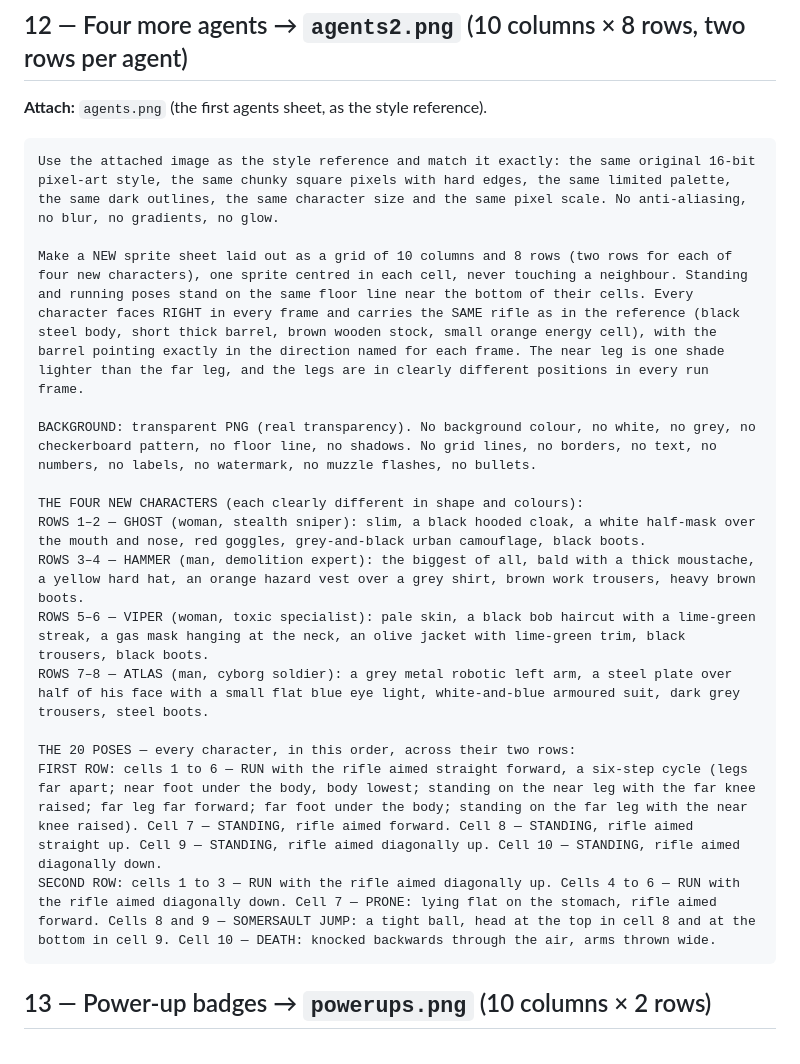
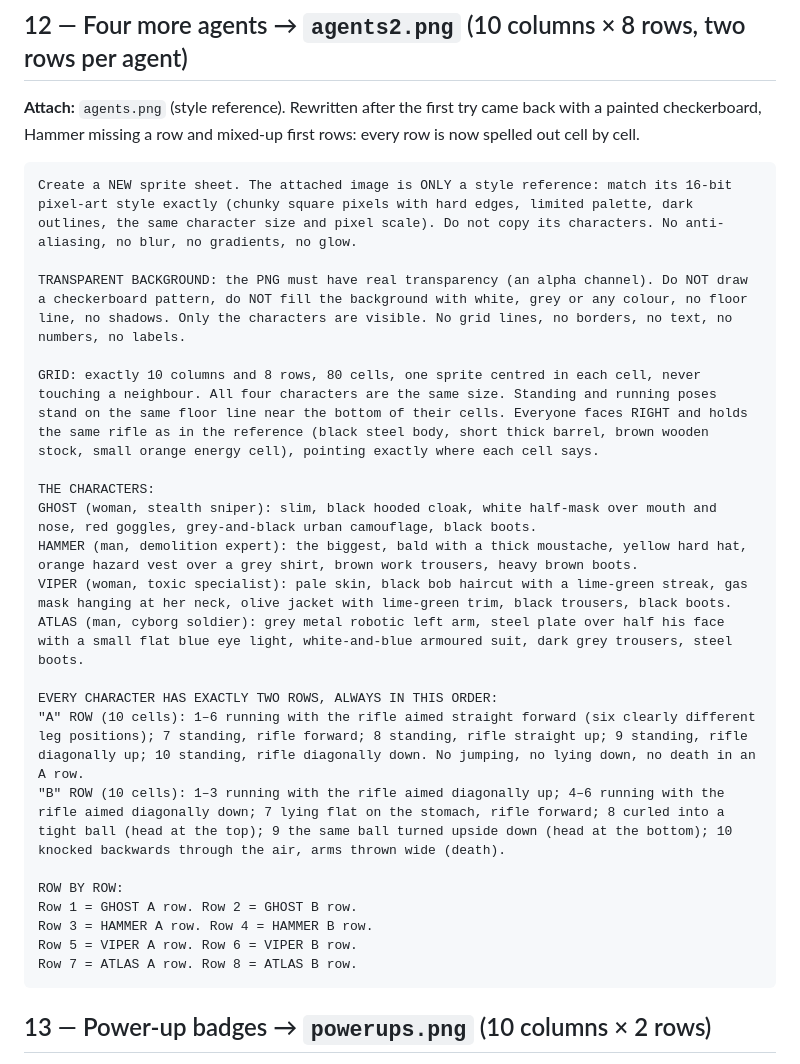
Before and after one commit to Redfire3248/Commando, a Markdown page: contra/PROMPTS.md, the part around the change. Drawn GitHub-style.

Commit message:
COMMANDO prompts: rewrite the four-agent prompt cell by cell
Co-Authored-By: Claude Opus 5.5 <noreply@anthropic.com>

````diff
--- a/contra/PROMPTS.md
+++ b/contra/PROMPTS.md
@@ -324,23 +324,30 @@ ROW 5, desert, volcano and city: low sandstone block; low broken brick wall; low
 ```
 
 ## 12 — Four more agents → `agents2.png` (10 columns × 8 rows, two rows per agent)
-**Attach:** `agents.png` (the first agents sheet, as the style reference).
+**Attach:** `agents.png` (style reference). Rewritten after the first try came back with a painted checkerboard,
+Hammer missing a row and mixed-up first rows: every row is now spelled out cell by cell.
 ```
-Use the attached image as the style reference and match it exactly: the same original 16-bit pixel-art style, the same chunky square pixels with hard edges, the same limited palette, the same dark outlines, the same character size and the same pixel scale. No anti-aliasing, no blur, no gradients, no glow.
+Create a NEW sprite sheet. The attached image is ONLY a style reference: match its 16-bit pixel-art style exactly (chunky square pixels with hard edges, limited palette, dark outlines, the same character size and pixel scale). Do not copy its characters. No anti-aliasing, no blur, no gradients, no glow.
 
-Make a NEW sprite sheet laid out as a grid of 10 columns and 8 rows (two rows for each of four new characters), one sprite centred in each cell, never touching a neighbour. Standing and running poses stand on the same floor line near the bottom of their cells. Every character faces RIGHT in every frame and carries the SAME rifle as in the reference (black steel body, short thick barrel, brown wooden stock, small orange energy cell), with the barrel pointing exactly in the direction named for each frame. The near leg is one shade lighter than the far leg, and the legs are in clearly different positions in every run frame.
+TRANSPARENT BACKGROUND: the PNG must have real transparency (an alpha channel). Do NOT draw a checkerboard pattern, do NOT fill the background with white, grey or any colour, no floor line, no shadows. Only the characters are visible. No grid lines, no borders, no text, no numbers, no labels.
 
-BACKGROUND: transparent PNG (real transparency). No background colour, no white, no grey, no checkerboard pattern, no floor line, no shadows. No grid lines, no borders, no text, no numbers, no labels, no watermark, no muzzle flashes, no bullets.
+GRID: exactly 10 columns and 8 rows, 80 cells, one sprite centred in each cell, never touching a neighbour. All four characters are the same size. Standing and running poses stand on the same floor line near the bottom of their cells. Everyone faces RIGHT and holds the same rifle as in the reference (black steel body, short thick barrel, brown wooden stock, small orange energy cell), pointing exactly where each cell says.
 
-THE FOUR NEW CHARACTERS (each clearly different in shape and colours):
-ROWS 1–2 — GHOST (woman, stealth sniper): slim, a black hooded cloak, a white half-mask over the mouth and nose, red goggles, grey-and-black urban camouflage, black boots.
-ROWS 3–4 — HAMMER (man, demolition expert): the biggest of all, bald with a thick moustache, a yellow hard hat, an orange hazard vest over a grey shirt, brown work trousers, heavy brown boots.
-ROWS 5–6 — VIPER (woman, toxic specialist): pale skin, a black bob haircut with a lime-green streak, a gas mask hanging at the neck, an olive jacket with lime-green trim, black trousers, black boots.
-ROWS 7–8 — ATLAS (man, cyborg soldier): a grey metal robotic left arm, a steel plate over half of his face with a small flat blue eye light, white-and-blue armoured suit, dark grey trousers, steel boots.
+THE CHARACTERS:
+GHOST (woman, stealth sniper): slim, black hooded cloak, white half-mask over mouth and nose, red goggles, grey-and-black urban camouflage, black boots.
+HAMMER (man, demolition expert): the biggest, bald with a thick moustache, yellow hard hat, orange hazard vest over a grey shirt, brown work trousers, heavy brown boots.
+VIPER (woman, toxic specialist): pale skin, black bob haircut with a lime-green streak, gas mask hanging at her neck, olive jacket with lime-green trim, black trousers, black boots.
+ATLAS (man, cyborg soldier): grey metal robotic left arm, steel plate over half his face with a small flat blue eye light, white-and-blue armoured suit, dark grey trousers, steel boots.
 
-THE 20 POSES — every character, in this order, across their two rows:
-FIRST ROW: cells 1 to 6 — RUN with the rifle aimed straight forward, a six-step cycle (legs far apart; near foot under the body, body lowest; standing on the near leg with the far knee raised; far leg far forward; far foot under the body; standing on the far leg with the near knee raised). Cell 7 — STANDING, rifle aimed forward. Cell 8 — STANDING, rifle aimed straight up. Cell 9 — STANDING, rifle aimed diagonally up. Cell 10 — STANDING, rifle aimed diagonally down.
-SECOND ROW: cells 1 to 3 — RUN with the rifle aimed diagonally up. Cells 4 to 6 — RUN with the rifle aimed diagonally down. Cell 7 — PRONE: lying flat on the stomach, rifle aimed forward. Cells 8 and 9 — SOMERSAULT JUMP: a tight ball, head at the top in cell 8 and at the bottom in cell 9. Cell 10 — DEATH: knocked backwards through the air, arms thrown wide.
+EVERY CHARACTER HAS EXACTLY TWO ROWS, ALWAYS IN THIS ORDER:
+"A" ROW (10 cells): 1–6 running with the rifle aimed straight forward (six clearly different leg positions); 7 standing, rifle forward; 8 standing, rifle straight up; 9 standing, rifle diagonally up; 10 standing, rifle diagonally down. No jumping, no lying down, no death in an A row.
+"B" ROW (10 cells): 1–3 running with the rifle aimed diagonally up; 4–6 running with the rifle aimed diagonally down; 7 lying flat on the stomach, rifle forward; 8 curled into a tight ball (head at the top); 9 the same ball turned upside down (head at the bottom); 10 knocked backwards through the air, arms thrown wide (death).
+
+ROW BY ROW:
+Row 1 = GHOST A row. Row 2 = GHOST B row.
+Row 3 = HAMMER A row. Row 4 = HAMMER B row.
+Row 5 = VIPER A row. Row 6 = VIPER B row.
+Row 7 = ATLAS A row. Row 8 = ATLAS B row.
 ```
 
 ## 13 — Power-up badges → `powerups.png` (10 columns × 2 rows)
````
